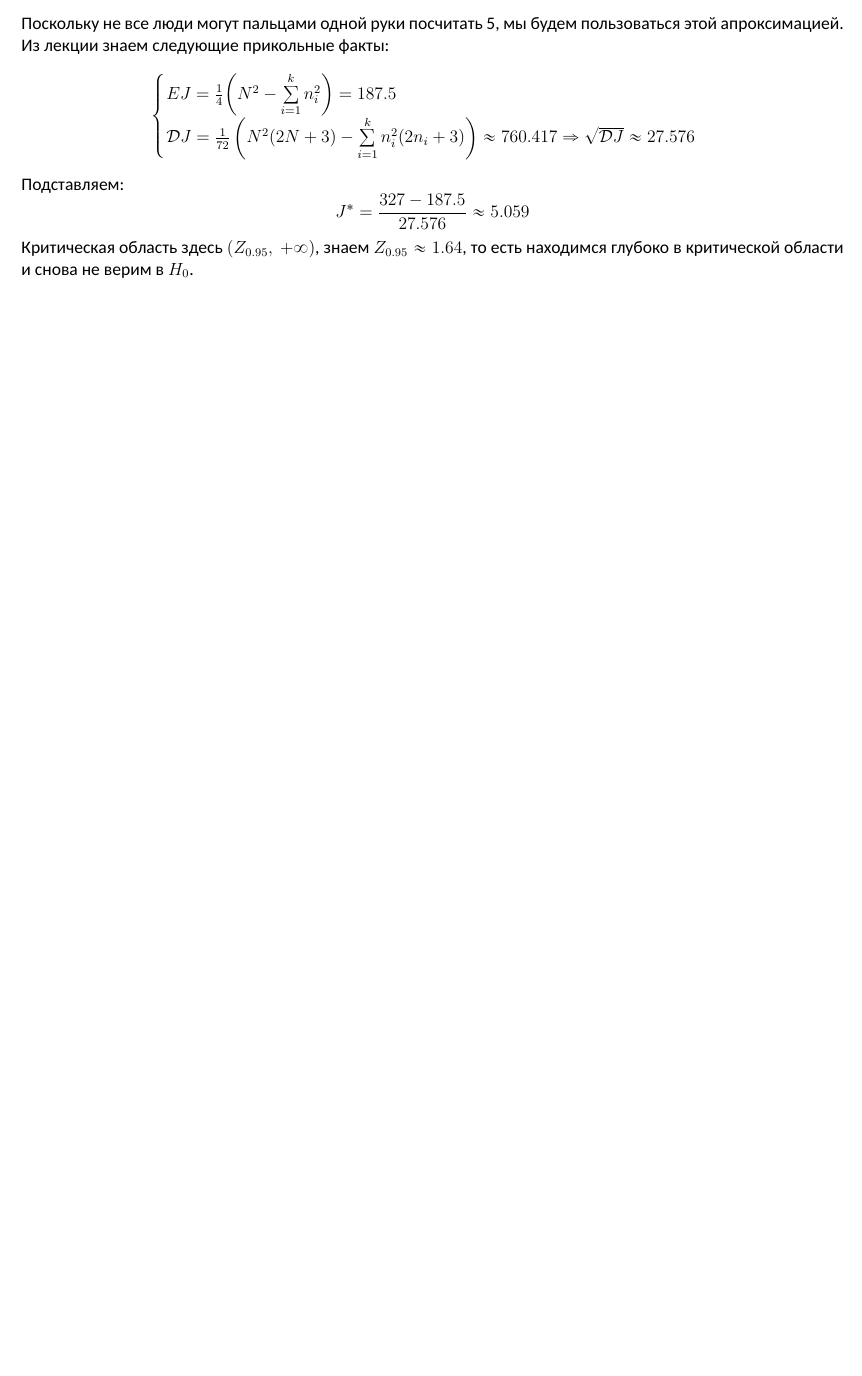
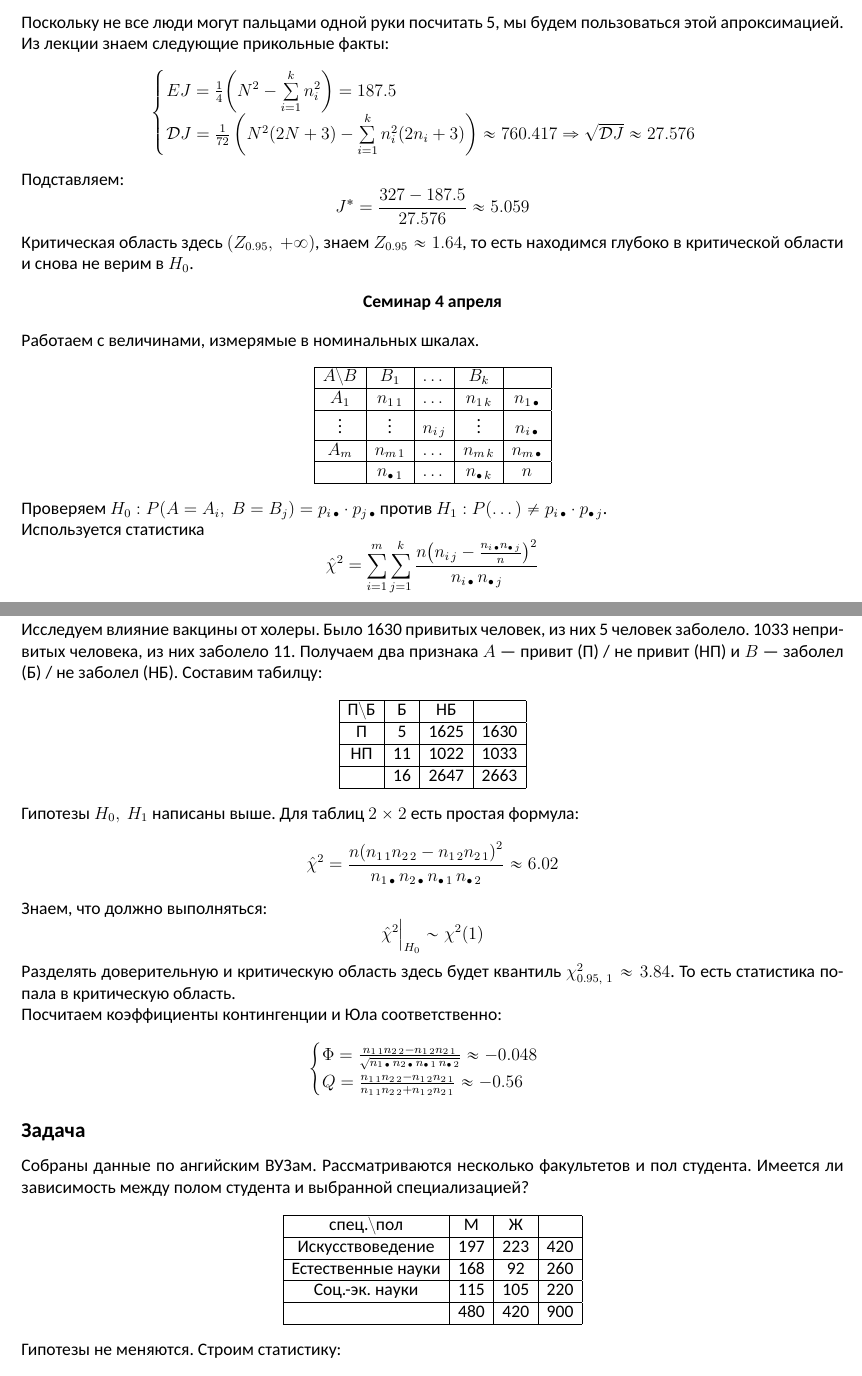
Before and after one commit to BaGGeRTeaMYT/HSE-FCS-SE-231-lessons, a LaTeX document (MatStat/sem.tex): part of page 39 of 39 before the commit and two parts of pages 39 and 40 of 40 after it, the two joined at a grey line, cut so that both start at the same text, the shorter picture padded with empty space. Compiled offline with XeLaTeX; a missing font is replaced by an installed copy or a similar font.

Commit message:
Updated MatStat folder

```diff
--- a/MatStat/sem.tex
+++ b/MatStat/sem.tex
@@ -1535,3 +1535,67 @@ $SS_{\text{ур. ф.}}$ оказалось больше, тогда должно
 Подставляем:
 \[ J^* = \frac{327 - 187.5}{27.576} \approx 5.059 \]
 Критическая область здесь $(Z_{0.95},\ +\infty)$, знаем $Z_{0.95} \approx 1.64$, то есть находимся глубоко в критической области и снова не верим в $H_0$.
+
+\begin{center}
+    \bf Семинар 4 апреля
+\end{center}
+Работаем с величинами, измерямые в номинальных шкалах.
+\[\begin{tabular}{|c|c|c|c|c|}
+    \hline
+    $A\setminus B$ & $B_1$ & $\dots$ & $B_k$ & \\
+    \hline
+    $A_1$ & $n_{1\, 1}$ & $\dots$ & $n_{1\, k}$ & $n_{1\, \bullet}$\\
+    \hline
+    $\vdots$ & $\vdots$ & $n_{i\, j}$ & $\vdots$ & $n_{i\, \bullet}$ \\
+    \hline
+    $A_m$ & $n_{m\, 1}$ & $\dots$ & $n_{m\, k}$ & $n_{m\, \bullet}$\\
+    \hline
+    & $n_{\bullet\, 1}$ & $\dots $ & $n_{\bullet\, k}$ & $n$\\
+    \hline
+\end{tabular}\]
+Проверяем $H_0: P(A = A_i,\ B = B_j) = p_{i\, \bullet} \cdot p_{j\, \bullet}$ против $H_1: P(\dots) \neq p_{i\, \bullet} \cdot p_{\bullet\, j}$.\\
+Используется статистика
+\[ \hat \chi^2 = \sum_{i = 1}^{m} \sum_{j = 1}^{k} \frac{n {\left( n_{i\, j} - \frac{n_{i\, \bullet} n_{\bullet\, j}}{n} \right)}^2 }{n_{i\, \bullet}\, n_{\bullet\, j}} \]
+Для этой статистики справедливо:
+\[ \chi^2 \Big|_{H_0} \sim \chi^2 \big( (k - 1)(m - 1) \big) \]
+\subsection*{Задача}
+Исследуем влияние вакцины от холеры. Было 1630 привитых человек, из них 5 человек заболело. 1033 непривитых человека, из них заболело 11. Получаем два признака $A$ --- привит (П) / не привит (НП) и $B$ --- заболел (Б) / не заболел (НБ). Составим табилцу:
+\[\begin{tabular}{|c|c|c|c|}
+    \hline
+    $\text{П} \setminus \text{Б}$ & Б & НБ & \\
+    \hline
+    П &  5 & 1625 & 1630\\
+    \hline
+    НП & 11 & 1022 & 1033\\
+    \hline
+     & 16 & 2647 & 2663\\
+    \hline
+\end{tabular}\]
+Гипотезы $H_0,\ H_1$ написаны выше.
+Для таблиц $2\times 2$ есть простая формула:
+\[\hat \chi^2 = \frac{n{(n_{1\, 1}n_{2\, 2} - n_{1\, 2} n_{2\, 1})}^2}{n_{1\, \bullet}\, n_{2\, \bullet}\, n_{\bullet\, 1}\, n_{\bullet\, 2}} \approx 6.02\]
+Знаем, что должно выполняться:
+\[\hat \chi^2 \Big|_{H_0} \sim \chi^2(1)\]
+Разделять доверительную и критическую область здесь будет квантиль $\chi^2_{0.95,\ 1} \approx 3.84$. То есть статистика попала в критическую область.\\
+Посчитаем коэффициенты контингенции и Юла соответственно:
+\[\begin{cases}
+    \Phi = \frac{n_{1\, 1}n_{2\, 2} - n_{1\, 2} n_{2\, 1}}{\sqrt{n_{1\, \bullet}\, n_{2\, \bullet}\, n_{\bullet\, 1}\, n_{\bullet\, 2}}} \approx -0.048\\
+    Q = \frac{n_{1\, 1}n_{2\, 2} - n_{1\, 2} n_{2\, 1}}{n_{1\, 1}n_{2\, 2} + n_{1\, 2} n_{2\, 1}} \approx -0.56
+\end{cases}\]
+\subsection*{Задача}
+Собраны данные по ангийским ВУЗам. Рассматриваются несколько факультетов и пол студента. Имеется ли зависимость между полом студента и выбранной специализацией?
+\[\begin{tabular}{|c|c|c|c|}
+    \hline
+    $\text{спец.} \setminus \text{пол}$ & М & Ж & \\
+    \hline
+    Искусствоведение &  197 & 223 & 420\\
+    \hline
+    Естественные науки & 168 & 92 & 260\\
+    \hline
+    Соц.-эк. науки & 115 & 105 & 220\\
+    \hline
+     & 480 & 420 & 900\\
+    \hline
+\end{tabular}\]
+Гипотезы не меняются. Строим статистику:
+\[\hat \chi^2 = \sum_{i = 1}^{3} \sum_{j = 1}^{2} \frac{n { \left( n_{i\, j} - \frac{n_{i\, \bullet} n_{\bullet\, j}}{n} \right) }^2}{n_{i\, \bullet} n_{\bullet\, j}} \approx 20.36\]
```
Also changed, not shown: MatStat/sem.pdf, MatStat/sem.tex (7 more changed lines).
